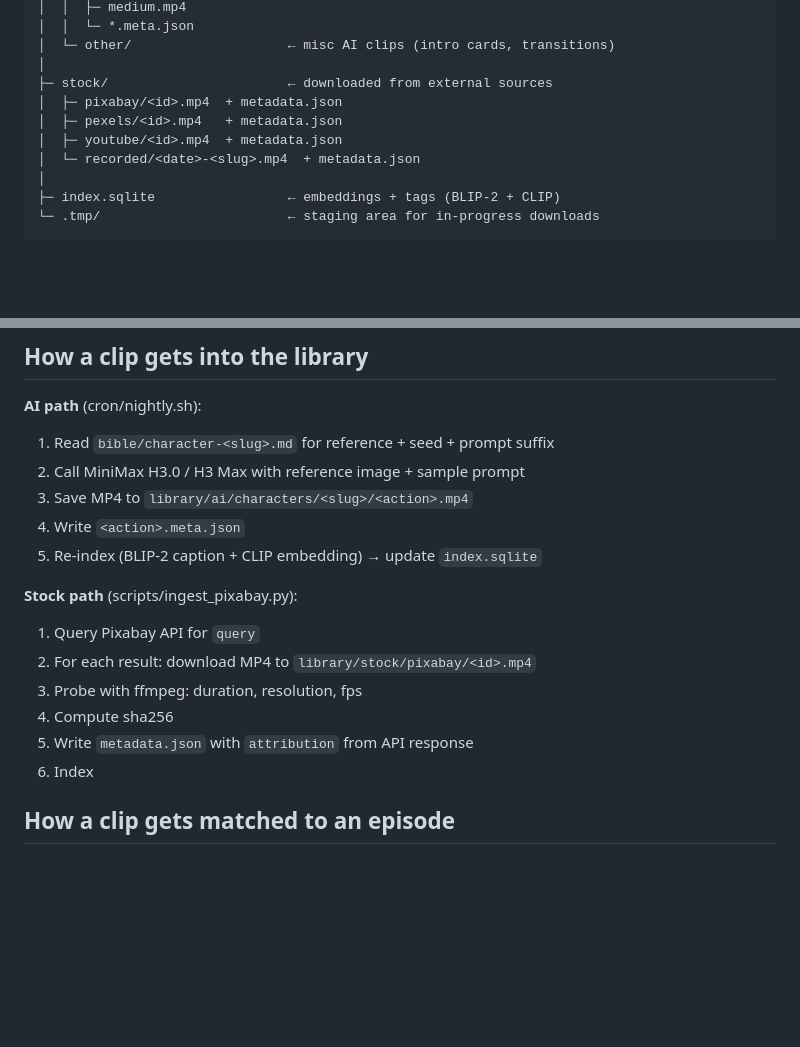
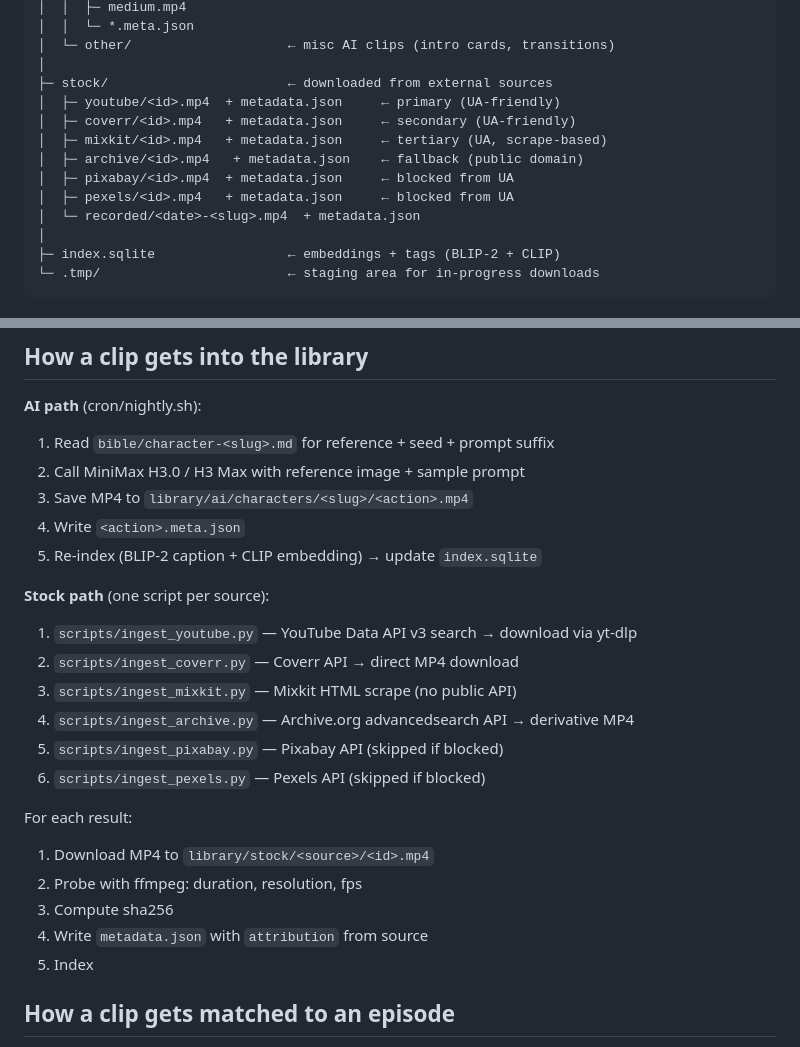
Before and after one commit to VladTer06081963/capcut-studio, a Markdown page: library/README.md, 2 parts joined by grey strips. Drawn GitHub-style; blank space fills up the shorter version.

Commit message:
fix: drop Pixabay as primary stock source (UA blocked)
- Pixabay web returns 403 from UA IPs (verified via curl)
- Pexels web also 403 from UA; key issuance paused globally
- New primary stock order (UA-friendly, verified reachable):
  YouTube (Data API v3) > Coverr > Mixkit (scrape) > Archive.org
- Pixabay + Pexels kept as skip-if-blocked fallbacks
- .env.example, library/README.md, AGENTS.md updated

```diff
--- a/library/README.md
+++ b/library/README.md
@@ -22,9 +22,12 @@ library/
 │  └─ other/                    ← misc AI clips (intro cards, transitions)
 │
 ├─ stock/                       ← downloaded from external sources
-│  ├─ pixabay/<id>.mp4  + metadata.json
-│  ├─ pexels/<id>.mp4   + metadata.json
-│  ├─ youtube/<id>.mp4  + metadata.json
+│  ├─ youtube/<id>.mp4  + metadata.json     ← primary (UA-friendly)
+│  ├─ coverr/<id>.mp4   + metadata.json     ← secondary (UA-friendly)
+│  ├─ mixkit/<id>.mp4   + metadata.json     ← tertiary (UA, scrape-based)
+│  ├─ archive/<id>.mp4   + metadata.json    ← fallback (public domain)
+│  ├─ pixabay/<id>.mp4  + metadata.json     ← blocked from UA
+│  ├─ pexels/<id>.mp4   + metadata.json     ← blocked from UA
 │  └─ recorded/<date>-<slug>.mp4  + metadata.json
 │
 ├─ index.sqlite                 ← embeddings + tags (BLIP-2 + CLIP)
@@ -88,13 +91,20 @@ CREATE INDEX idx_clips_tags ON clips(tags);
 4. Write `<action>.meta.json`
 5. Re-index (BLIP-2 caption + CLIP embedding) → update `index.sqlite`
 
-**Stock path** (scripts/ingest_pixabay.py):
-1. Query Pixabay API for `query`
-2. For each result: download MP4 to `library/stock/pixabay/<id>.mp4`
-3. Probe with ffmpeg: duration, resolution, fps
-4. Compute sha256
-5. Write `metadata.json` with `attribution` from API response
-6. Index
+**Stock path** (one script per source):
+1. `scripts/ingest_youtube.py` — YouTube Data API v3 search → download via yt-dlp
+2. `scripts/ingest_coverr.py` — Coverr API → direct MP4 download
+3. `scripts/ingest_mixkit.py` — Mixkit HTML scrape (no public API)
+4. `scripts/ingest_archive.py` — Archive.org advancedsearch API → derivative MP4
+5. `scripts/ingest_pixabay.py` — Pixabay API (skipped if blocked)
+6. `scripts/ingest_pexels.py` — Pexels API (skipped if blocked)
+
+For each result:
+1. Download MP4 to `library/stock/<source>/<id>.mp4`
+2. Probe with ffmpeg: duration, resolution, fps
+3. Compute sha256
+4. Write `metadata.json` with `attribution` from source
+5. Index
 
 ## How a clip gets matched to an episode
 
```
Also changed, not shown: AGENTS.md (+8 -4 lines).
